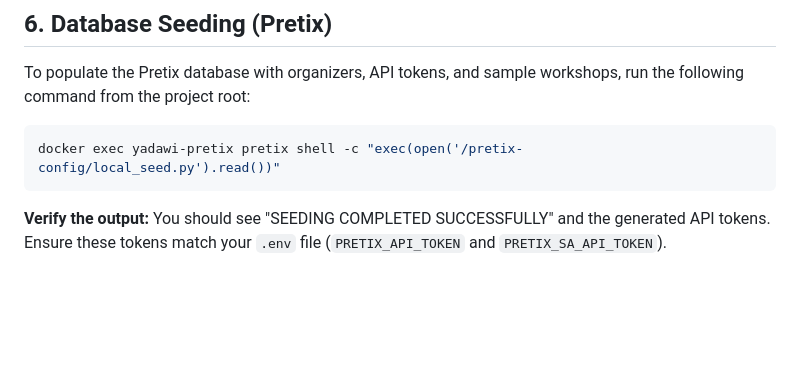
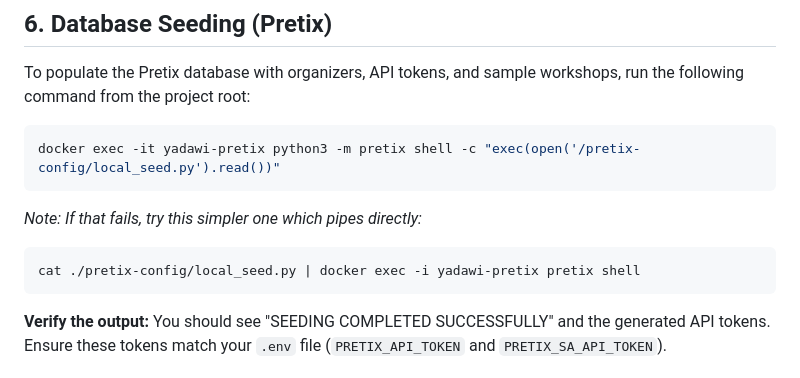
Before and after one commit to jbloushi/yadawi_pretix, a Markdown page: docs/AAPANEL_DEPLOYMENT.md, the part around the change. Rendered like a GitHub page; blank space fills up the shorter version.

Commit message:
Update seeding commands with more robust alternatives

````diff
--- a/docs/AAPANEL_DEPLOYMENT.md
+++ b/docs/AAPANEL_DEPLOYMENT.md
@@ -108,7 +108,11 @@ When new changes are pushed to GitHub, you need to pull the changes onto your VP
 To populate the Pretix database with organizers, API tokens, and sample workshops, run the following command from the project root:
 
 ```bash
-docker exec yadawi-pretix pretix shell -c "exec(open('/pretix-config/local_seed.py').read())"
+docker exec -it yadawi-pretix python3 -m pretix shell -c "exec(open('/pretix-config/local_seed.py').read())"
+```
+*Note: If that fails, try this simpler one which pipes directly:*
+```bash
+cat ./pretix-config/local_seed.py | docker exec -i yadawi-pretix pretix shell
 ```
 
 **Verify the output:** You should see "SEEDING COMPLETED SUCCESSFULLY" and the generated API tokens. Ensure these tokens match your `.env` file (`PRETIX_API_TOKEN` and `PRETIX_SA_API_TOKEN`).
````
